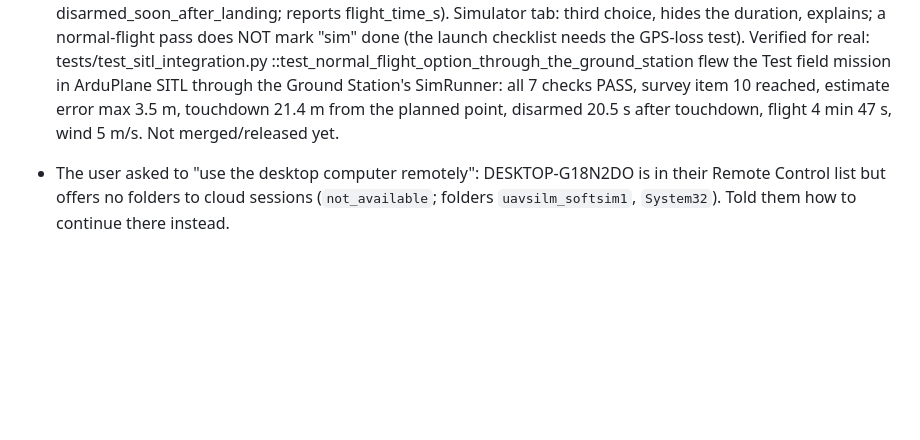
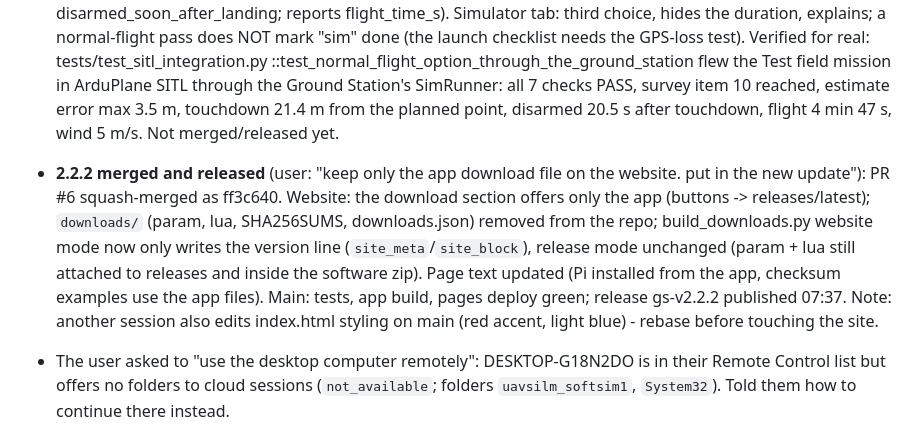
Before and after one commit to rometlehari-maker/uav-silm, a Markdown page: onboard/HANDOFF.md, the part around the change. Rendered like a GitHub page; blank space fills up the shorter version.

Commit message:
Handoff: 2.2.2 merged and released; website offers only the app
Co-Authored-By: Claude Opus 5.5 <noreply@anthropic.com>
Claude-Session: https://claude.ai/code/session_01CFhWmDJRX6fPdCESiMDZHg

```diff
--- a/onboard/HANDOFF.md
+++ b/onboard/HANDOFF.md
@@ -435,6 +435,17 @@ User's answers to questions asked:
   checks PASS, survey item 10 reached, estimate error max 3.5 m, touchdown
   21.4 m from the planned point, disarmed 20.5 s after touchdown, flight
   4 min 47 s, wind 5 m/s. Not merged/released yet.
+- **2.2.2 merged and released** (user: "keep only the app download file on
+  the website. put in the new update"): PR #6 squash-merged as ff3c640.
+  Website: the download section offers only the app (buttons ->
+  releases/latest); `downloads/` (param, lua, SHA256SUMS, downloads.json)
+  removed from the repo; build_downloads.py website mode now only writes the
+  version line (`site_meta`/`site_block`), release mode unchanged (param + lua
+  still attached to releases and inside the software zip). Page text updated
+  (Pi installed from the app, checksum examples use the app files). Main:
+  tests, app build, pages deploy green; release gs-v2.2.2 published 07:37.
+  Note: another session also edits index.html styling on main (red accent,
+  light blue) - rebase before touching the site.
 - The user asked to "use the desktop computer remotely": DESKTOP-G18N2DO is in
   their Remote Control list but offers no folders to cloud sessions
   (`not_available`; folders `uavsilm_softsim1`, `System32`). Told them how to
```
